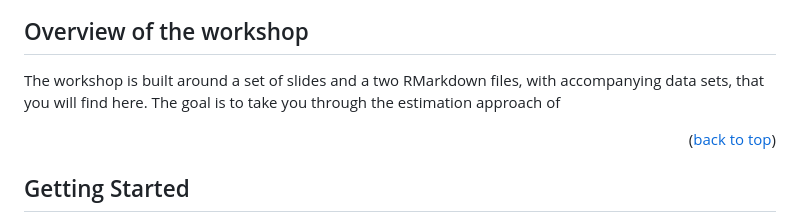
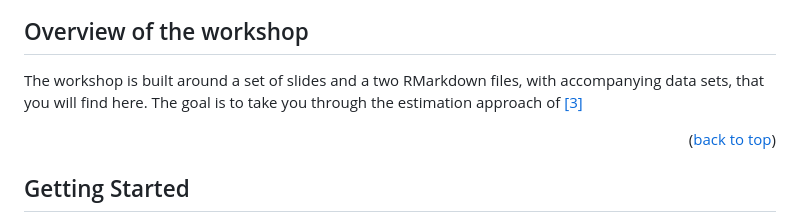
Before and after one commit to johankoskinen/SunbeltXVLALAAM, a Markdown page: README.md, the part around the change. GitHub-like rendering.

```diff
--- a/README.md
+++ b/README.md
@@ -25,7 +25,7 @@
 <!-- OVERVIEW -->
 ## Overview of the workshop
 
-The workshop is built around a set of slides and a two RMarkdown files, with accompanying data sets, that you will find here. The goal is to take you through the estimation approach of
+The workshop is built around a set of slides and a two RMarkdown files, with accompanying data sets, that you will find here. The goal is to take you through the estimation approach of [[3]](#3)
 
 <p align="right">(<a href="#readme-top">back to top</a>)</p>
 
```
